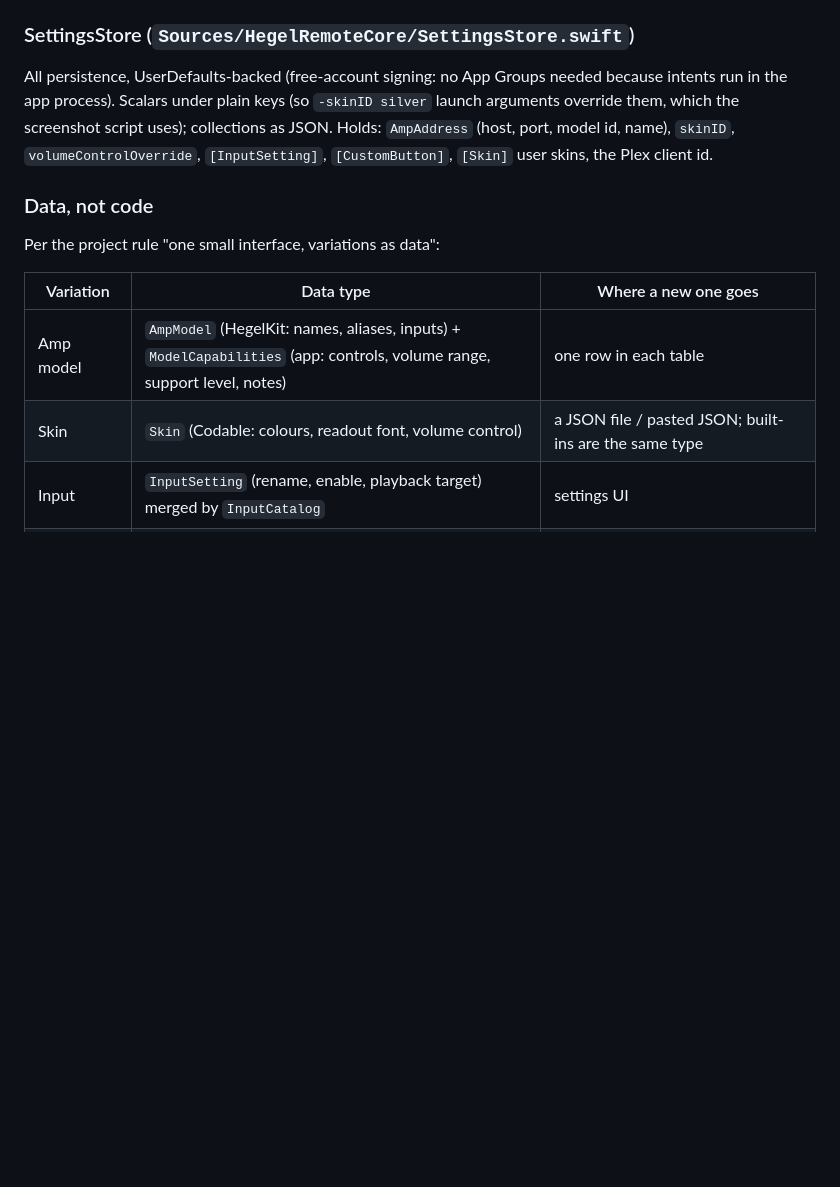
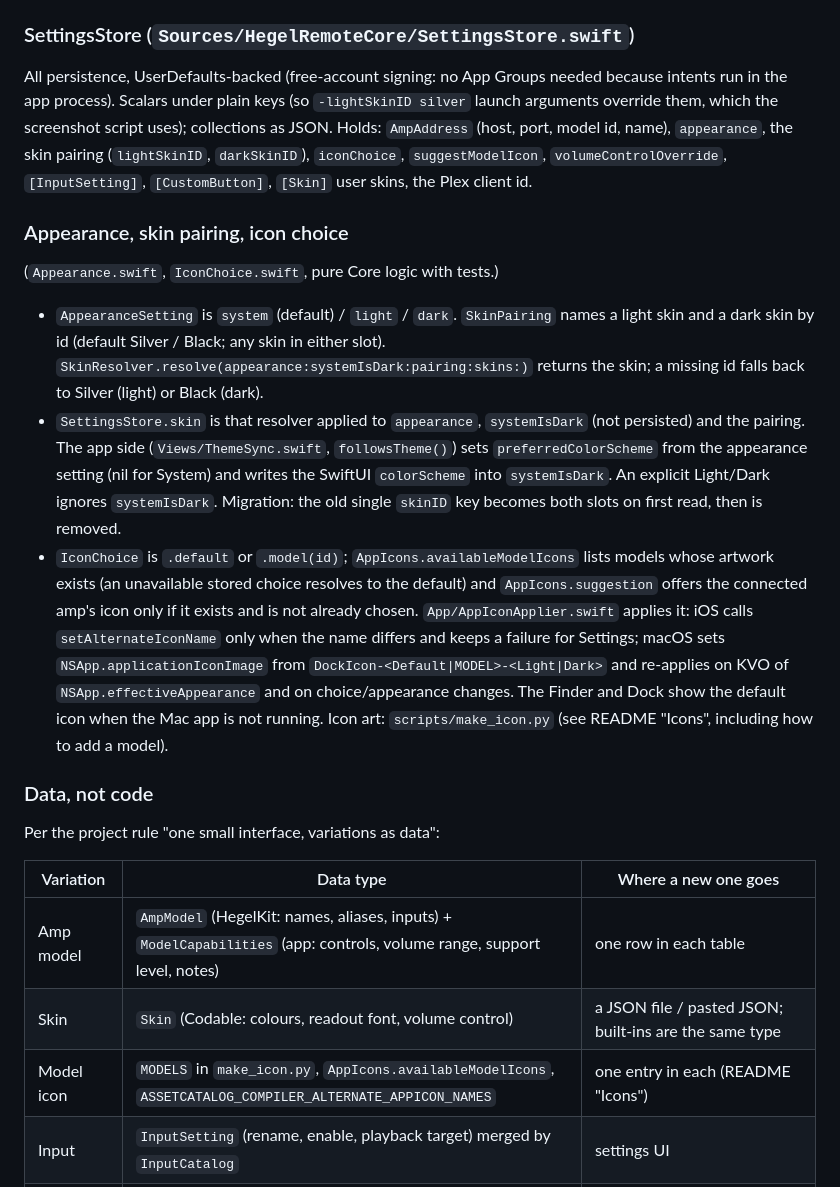
Before and after one commit to islee/hegel-remote, a Markdown page: Docs/architecture.md, the part around the change. Drawn GitHub-style; blank space fills up the shorter version.

```diff
--- a/Docs/architecture.md
+++ b/Docs/architecture.md
@@ -50,9 +50,27 @@ connection events to `phase`.
 
 ### SettingsStore (`Sources/HegelRemoteCore/SettingsStore.swift`)
 All persistence, UserDefaults-backed (free-account signing: no App Groups needed because intents run in the app
-process). Scalars under plain keys (so `-skinID silver` launch arguments override them, which the screenshot
-script uses); collections as JSON. Holds: `AmpAddress` (host, port, model id, name), `skinID`,
-`volumeControlOverride`, `[InputSetting]`, `[CustomButton]`, `[Skin]` user skins, the Plex client id.
+process). Scalars under plain keys (so `-lightSkinID silver` launch arguments override them, which the screenshot
+script uses); collections as JSON. Holds: `AmpAddress` (host, port, model id, name), `appearance`, the skin
+pairing (`lightSkinID`, `darkSkinID`), `iconChoice`, `suggestModelIcon`, `volumeControlOverride`,
+`[InputSetting]`, `[CustomButton]`, `[Skin]` user skins, the Plex client id.
+
+### Appearance, skin pairing, icon choice
+(`Appearance.swift`, `IconChoice.swift`, pure Core logic with tests.)
+- `AppearanceSetting` is `system` (default) / `light` / `dark`. `SkinPairing` names a light skin and a dark skin by
+  id (default Silver / Black; any skin in either slot). `SkinResolver.resolve(appearance:systemIsDark:pairing:skins:)`
+  returns the skin; a missing id falls back to Silver (light) or Black (dark).
+- `SettingsStore.skin` is that resolver applied to `appearance`, `systemIsDark` (not persisted) and the pairing.
+  The app side (`Views/ThemeSync.swift`, `followsTheme()`) sets `preferredColorScheme` from the appearance setting
+  (nil for System) and writes the SwiftUI `colorScheme` into `systemIsDark`. An explicit Light/Dark ignores
+  `systemIsDark`. Migration: the old single `skinID` key becomes both slots on first read, then is removed.
+- `IconChoice` is `.default` or `.model(id)`; `AppIcons.availableModelIcons` lists models whose artwork exists
+  (an unavailable stored choice resolves to the default) and `AppIcons.suggestion` offers the connected amp's icon
+  only if it exists and is not already chosen. `App/AppIconApplier.swift` applies it: iOS calls
+  `setAlternateIconName` only when the name differs and keeps a failure for Settings; macOS sets
+  `NSApp.applicationIconImage` from `DockIcon-<Default|MODEL>-<Light|Dark>` and re-applies on KVO of
+  `NSApp.effectiveAppearance` and on choice/appearance changes. The Finder and Dock show the default icon when the
+  Mac app is not running. Icon art: `scripts/make_icon.py` (see README "Icons", including how to add a model).
 
 ### Data, not code
 Per the project rule "one small interface, variations as data":
@@ -61,6 +79,7 @@ Per the project rule "one small interface, variations as data":
 |---|---|---|
 | Amp model | `AmpModel` (HegelKit: names, aliases, inputs) + `ModelCapabilities` (app: controls, volume range, support level, notes) | one row in each table |
 | Skin | `Skin` (Codable: colours, readout font, volume control) | a JSON file / pasted JSON; built-ins are the same type |
+| Model icon | `MODELS` in `make_icon.py`, `AppIcons.availableModelIcons`, `ASSETCATALOG_COMPILER_ALTERNATE_APPICON_NAMES` | one entry in each (README "Icons") |
 | Input | `InputSetting` (rename, enable, playback target) merged by `InputCatalog` | settings UI |
 | Playback target | `PlaybackTarget` enum case + one `PlaybackDriver` | one case + one driver, `PlaybackDrivers.make` |
 | Custom button | `CustomButton { label, [ButtonAction] }`, `ButtonAction = amp(AmpAction) | http(HTTPRequestSpec)` | settings editor |
```
Also changed, not shown: README.md (+34 -5 lines), Docs/screenshots/iphone-black-wheel.png, Docs/screenshots/iphone-oled-wheel.png, Docs/screenshots/iphone-settings-dark.png (added), Docs/screenshots/iphone-settings-light.png (added), Docs/screenshots/iphone-silver-slider.png, Docs/screenshots/iphone-silver-wheel.png, 1 other file.
